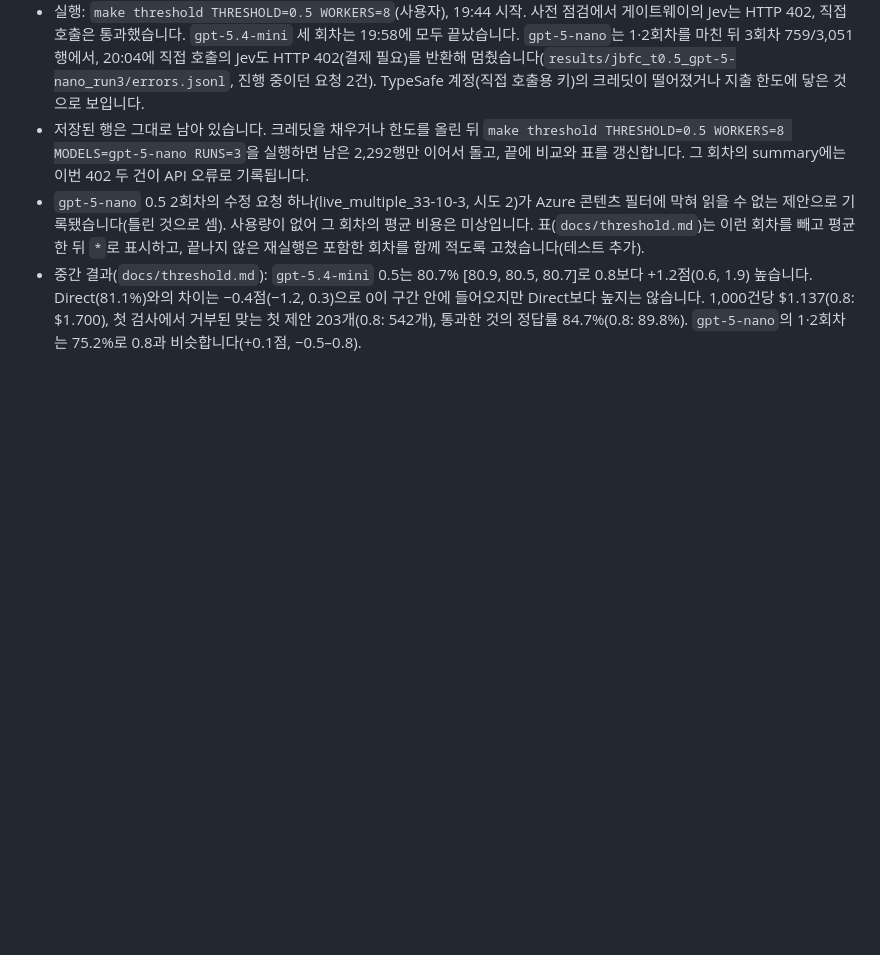
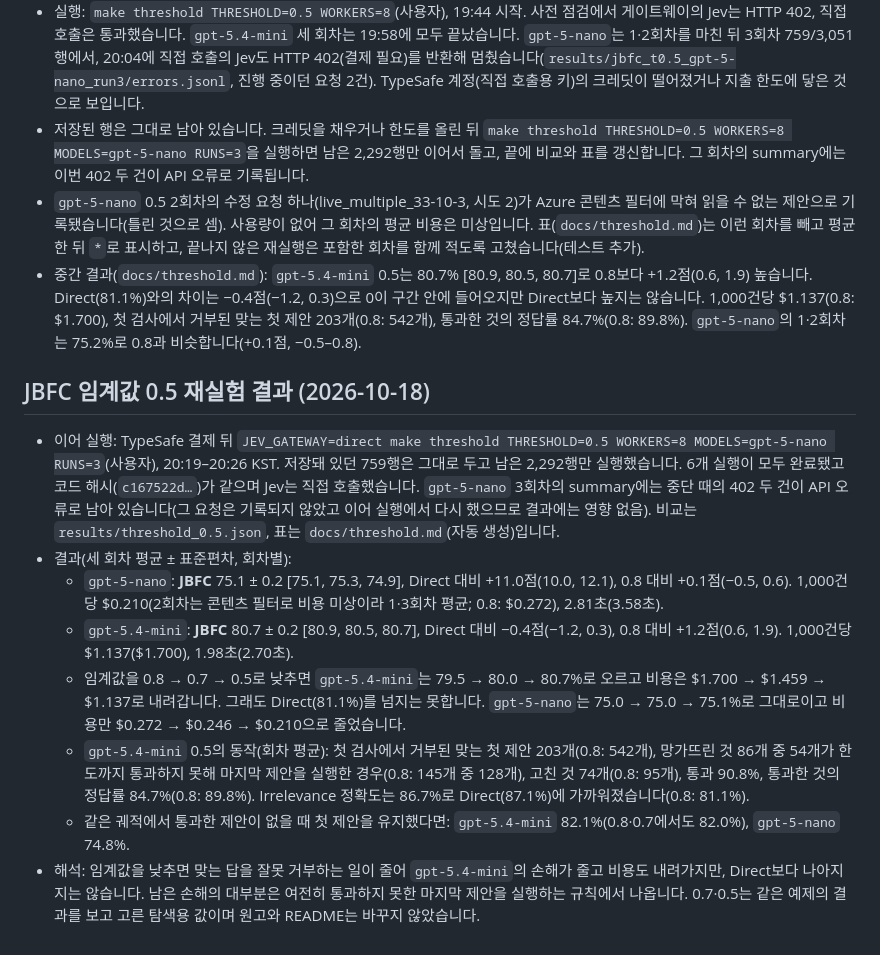
Before and after one commit to gogoymh/decision-model-guided-function-calling, a Markdown page: docs/validation.md, the part around the change. Drawn GitHub-style; blank space fills up the shorter version.

```diff
--- a/docs/validation.md
+++ b/docs/validation.md
@@ -416,3 +416,14 @@
 - 저장된 행은 그대로 남아 있습니다. 크레딧을 채우거나 한도를 올린 뒤 `make threshold THRESHOLD=0.5 WORKERS=8 MODELS=gpt-5-nano RUNS=3`을 실행하면 남은 2,292행만 이어서 돌고, 끝에 비교와 표를 갱신합니다. 그 회차의 summary에는 이번 402 두 건이 API 오류로 기록됩니다.
 - `gpt-5-nano` 0.5 2회차의 수정 요청 하나(live_multiple_33-10-3, 시도 2)가 Azure 콘텐츠 필터에 막혀 읽을 수 없는 제안으로 기록됐습니다(틀린 것으로 셈). 사용량이 없어 그 회차의 평균 비용은 미상입니다. 표(`docs/threshold.md`)는 이런 회차를 빼고 평균한 뒤 `*`로 표시하고, 끝나지 않은 재실행은 포함한 회차를 함께 적도록 고쳤습니다(테스트 추가).
 - 중간 결과(`docs/threshold.md`): `gpt-5.4-mini` 0.5는 80.7% [80.9, 80.5, 80.7]로 0.8보다 +1.2점(0.6, 1.9) 높습니다. Direct(81.1%)와의 차이는 −0.4점(−1.2, 0.3)으로 0이 구간 안에 들어오지만 Direct보다 높지는 않습니다. 1,000건당 $1.137(0.8: $1.700), 첫 검사에서 거부된 맞는 첫 제안 203개(0.8: 542개), 통과한 것의 정답률 84.7%(0.8: 89.8%). `gpt-5-nano`의 1·2회차는 75.2%로 0.8과 비슷합니다(+0.1점, −0.5–0.8).
+
+## JBFC 임계값 0.5 재실험 결과 (2026-10-18)
+
+- 이어 실행: TypeSafe 결제 뒤 `JEV_GATEWAY=direct make threshold THRESHOLD=0.5 WORKERS=8 MODELS=gpt-5-nano RUNS=3`(사용자), 20:19–20:26 KST. 저장돼 있던 759행은 그대로 두고 남은 2,292행만 실행했습니다. 6개 실행이 모두 완료됐고 코드 해시(`c167522d…`)가 같으며 Jev는 직접 호출했습니다. `gpt-5-nano` 3회차의 summary에는 중단 때의 402 두 건이 API 오류로 남아 있습니다(그 요청은 기록되지 않았고 이어 실행에서 다시 했으므로 결과에는 영향 없음). 비교는 `results/threshold_0.5.json`, 표는 `docs/threshold.md`(자동 생성)입니다.
+- 결과(세 회차 평균 ± 표준편차, 회차별):
+  - `gpt-5-nano`: **JBFC** 75.1 ± 0.2 [75.1, 75.3, 74.9], Direct 대비 +11.0점(10.0, 12.1), 0.8 대비 +0.1점(−0.5, 0.6). 1,000건당 $0.210(2회차는 콘텐츠 필터로 비용 미상이라 1·3회차 평균; 0.8: $0.272), 2.81초(3.58초).
+  - `gpt-5.4-mini`: **JBFC** 80.7 ± 0.2 [80.9, 80.5, 80.7], Direct 대비 −0.4점(−1.2, 0.3), 0.8 대비 +1.2점(0.6, 1.9). 1,000건당 $1.137($1.700), 1.98초(2.70초).
+  - 임계값을 0.8 → 0.7 → 0.5로 낮추면 `gpt-5.4-mini`는 79.5 → 80.0 → 80.7%로 오르고 비용은 $1.700 → $1.459 → $1.137로 내려갑니다. 그래도 Direct(81.1%)를 넘지는 못합니다. `gpt-5-nano`는 75.0 → 75.0 → 75.1%로 그대로이고 비용만 $0.272 → $0.246 → $0.210으로 줄었습니다.
+  - `gpt-5.4-mini` 0.5의 동작(회차 평균): 첫 검사에서 거부된 맞는 첫 제안 203개(0.8: 542개), 망가뜨린 것 86개 중 54개가 한도까지 통과하지 못해 마지막 제안을 실행한 경우(0.8: 145개 중 128개), 고친 것 74개(0.8: 95개), 통과 90.8%, 통과한 것의 정답률 84.7%(0.8: 89.8%). Irrelevance 정확도는 86.7%로 Direct(87.1%)에 가까워졌습니다(0.8: 81.1%).
+  - 같은 궤적에서 통과한 제안이 없을 때 첫 제안을 유지했다면: `gpt-5.4-mini` 82.1%(0.8·0.7에서도 82.0%), `gpt-5-nano` 74.8%.
+- 해석: 임계값을 낮추면 맞는 답을 잘못 거부하는 일이 줄어 `gpt-5.4-mini`의 손해가 줄고 비용도 내려가지만, Direct보다 나아지지는 않습니다. 남은 손해의 대부분은 여전히 통과하지 못한 마지막 제안을 실행하는 규칙에서 나옵니다. 0.7·0.5는 같은 예제의 결과를 보고 고른 탐색용 값이며 원고와 README는 바꾸지 않았습니다.
```
Also changed, not shown: docs/threshold.md (+4 -4 lines).
